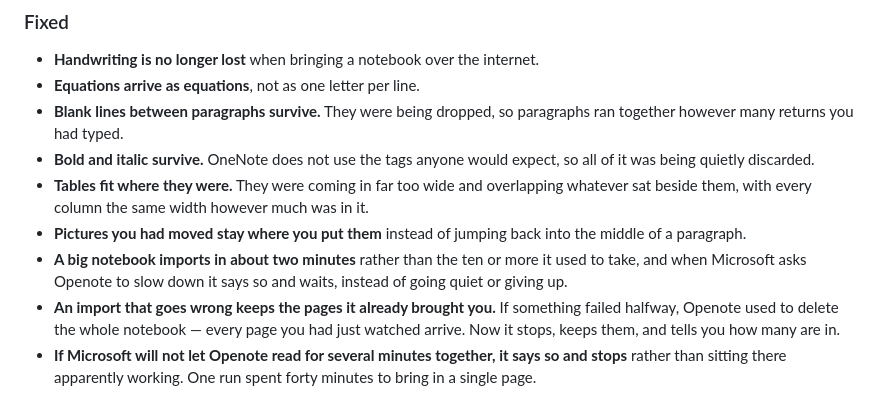
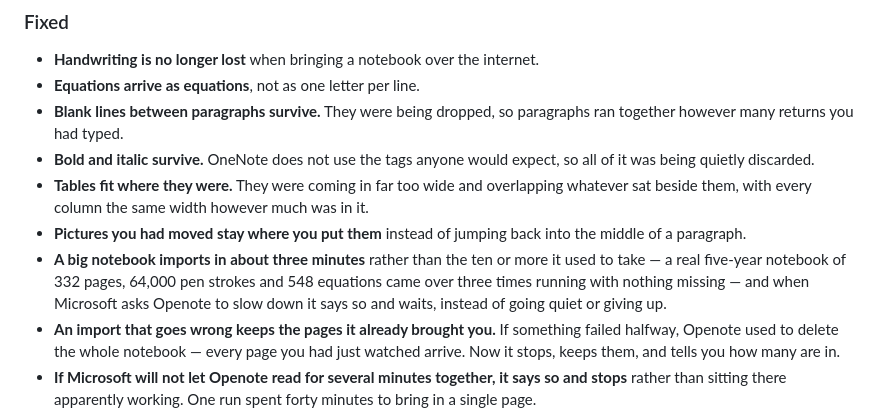
Before and after one commit to icmric/openote, a Markdown page: CHANGELOG.md, the part around the change. Rendered like a GitHub page.

```diff
--- a/CHANGELOG.md
+++ b/CHANGELOG.md
@@ -44,8 +44,10 @@ All notable changes to Openote. The format follows [Keep a Changelog](https://ke
   however much was in it.
 - **Pictures you had moved stay where you put them** instead of jumping back
   into the middle of a paragraph.
-- **A big notebook imports in about two minutes** rather than the ten or more
-  it used to take, and when Microsoft asks Openote to slow down it says so and
+- **A big notebook imports in about three minutes** rather than the ten or
+  more it used to take — a real five-year notebook of 332 pages, 64,000 pen
+  strokes and 548 equations came over three times running with nothing
+  missing — and when Microsoft asks Openote to slow down it says so and
   waits, instead of going quiet or giving up.
 - **An import that goes wrong keeps the pages it already brought you.** If
   something failed halfway, Openote used to delete the whole notebook — every
```
Also changed, not shown: docs/planning/onenote-over-graph.md (+4 -2 lines).
